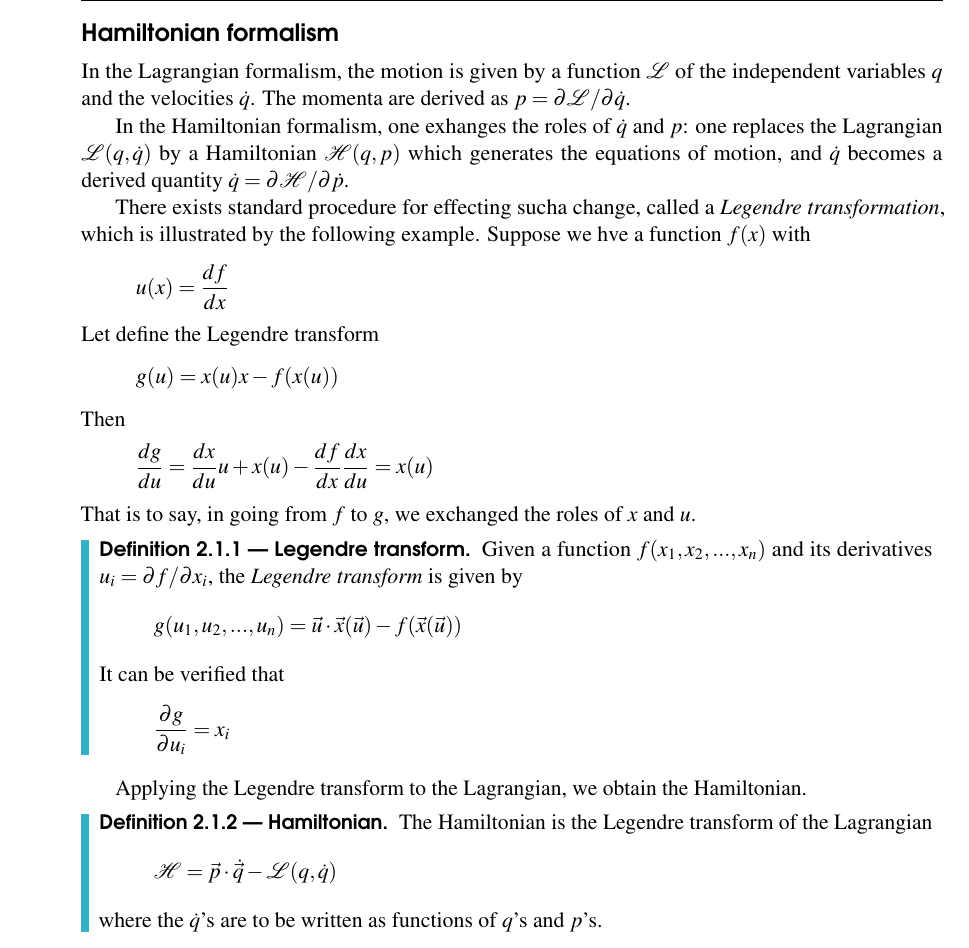
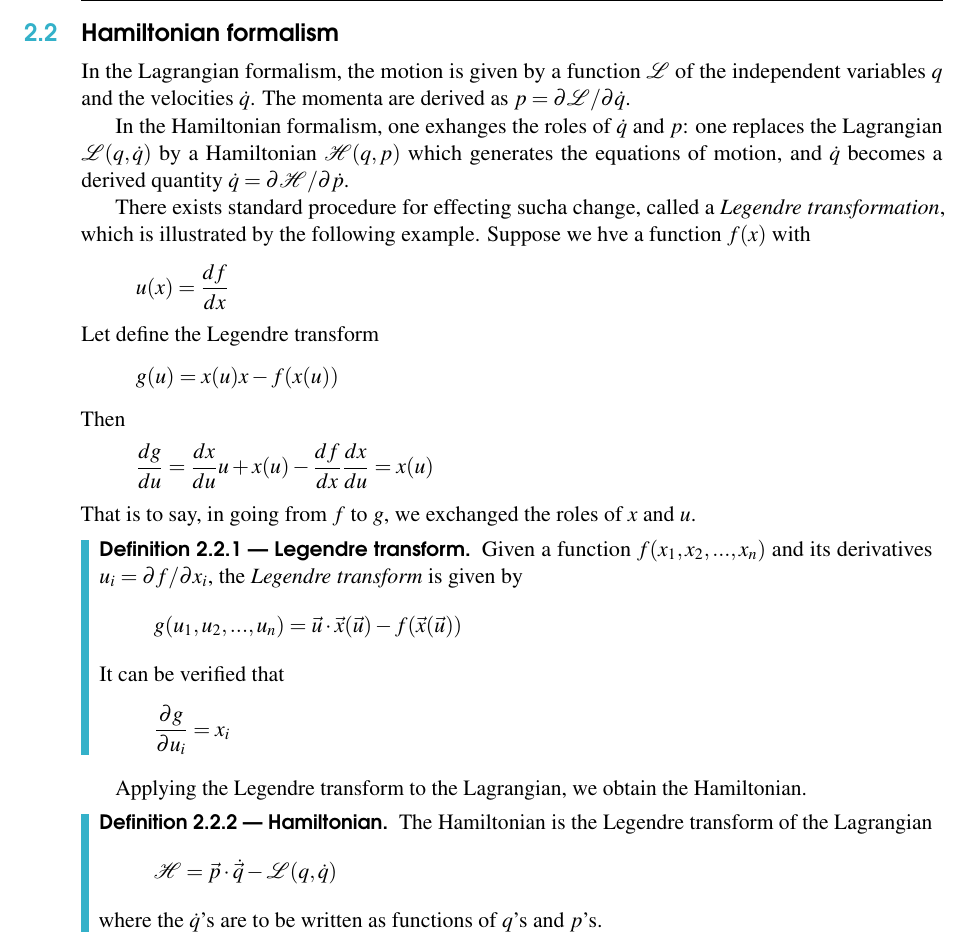
Before and after one commit to lucagalbu/Principles-of-Quantum-Mechanics, a LaTeX thesis (main.tex): part of page 32 of 35, cut so that both start at the same text. Compiled offline with pdfLaTeX.

Commit message:
Add missing section number

```diff
--- a/main.tex
+++ b/main.tex
@@ -1565,7 +1565,7 @@ which is exactly the Newton's equation by virtue of the identity
     \end{equation}
 \end{remark}
 
-\section*{Hamiltonian formalism}
+\section{Hamiltonian formalism}
 In the Lagrangian formalism, the motion is given by a function $\mathcal{L}$ of the independent variables $q$ and the velocities $\dot q$.
 The momenta are derived as $p=\partial\mathcal{L}/\partial\dot q$.
 
```
